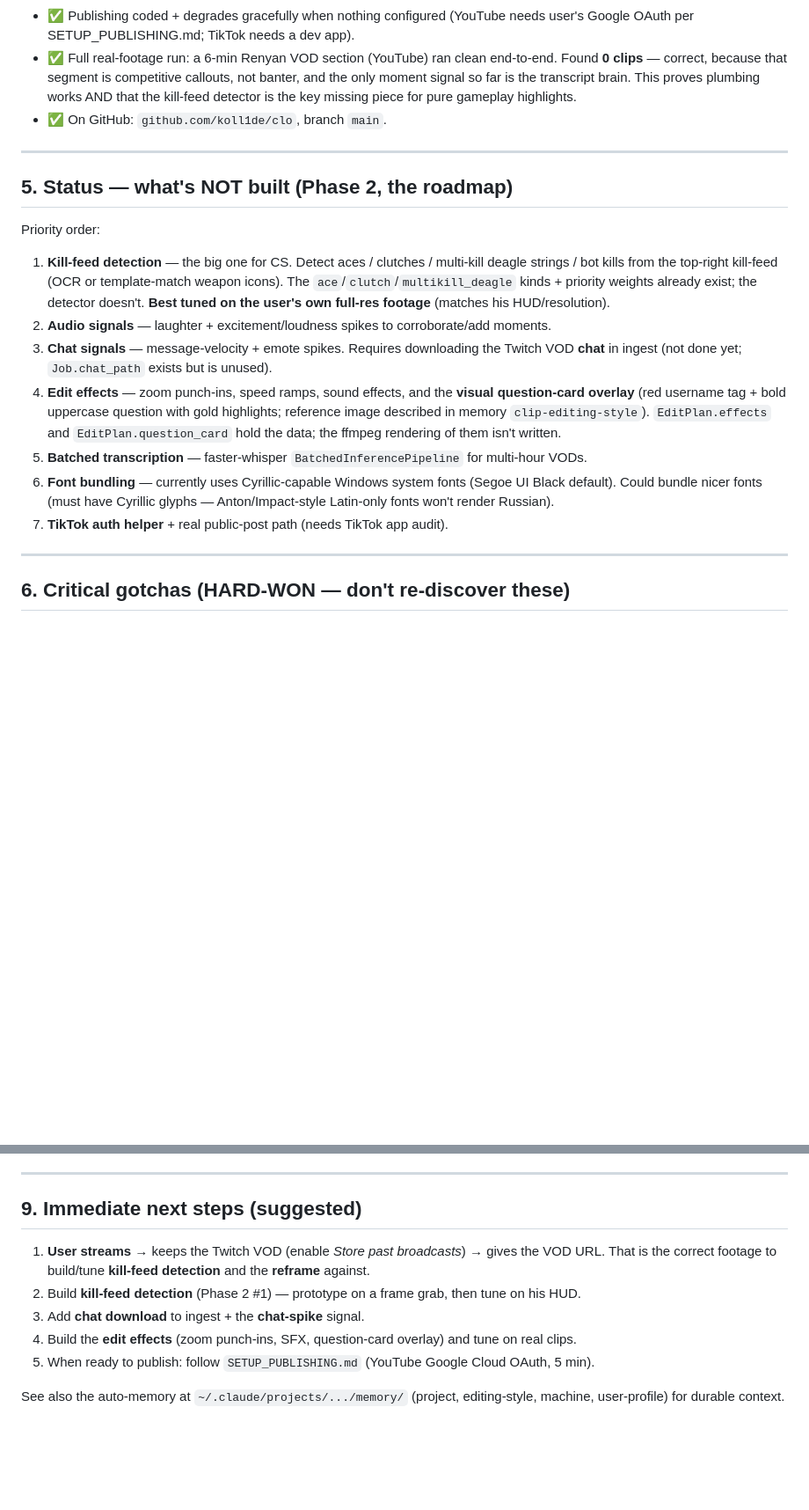
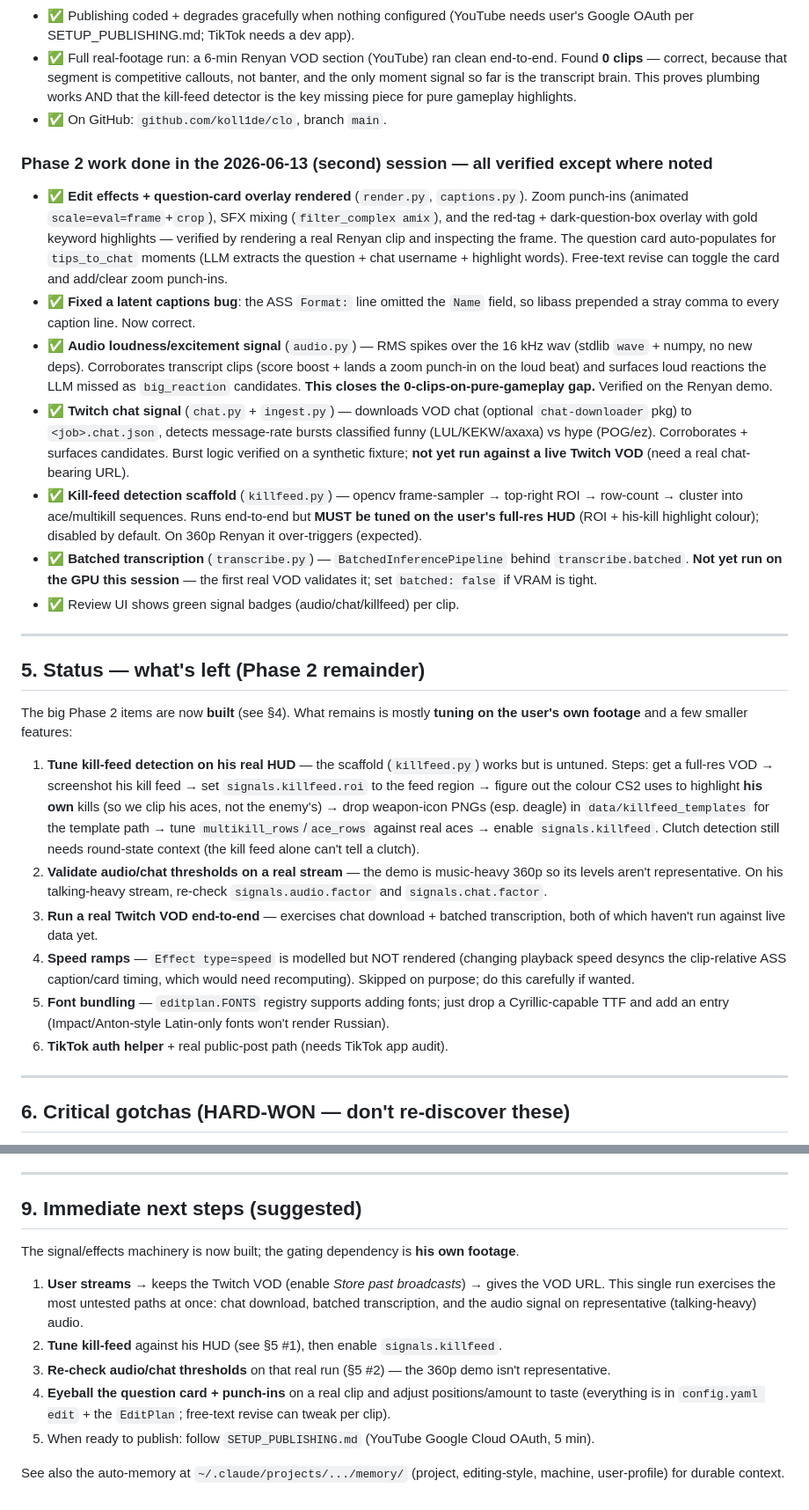
Before and after one commit to koll1de/clo, a Markdown page: HANDOVER.md, 2 parts joined by grey strips. Shown at 88% size. Rendered like a GitHub page; blank space fills up the shorter version.

Commit message:
Update HANDOVER for Phase 2 work (signals + effects built)
Document the new audio/chat/killfeed signal modules and the rendered edit
effects + question card; refresh the roadmap (now mostly footage-tuning),
add new gotchas (ASS Name field, crop can't animate size, -vf vs
-filter_complex, new deps), and revise the next-steps.

Co-Authored-By: Claude Opus 4.8 (1M context) <noreply@anthropic.com>

```diff
--- a/HANDOVER.md
+++ b/HANDOVER.md
@@ -89,28 +93,59 @@ secrets/                    git-ignored: client_secret.json, *_token.json
   kill-feed detector is the key missing piece for pure gameplay highlights.
 - ✅ On GitHub: `github.com/koll1de/clo`, branch `main`.
 
+### Phase 2 work done in the 2026-06-13 (second) session — all verified except where noted
+
+- ✅ **Edit effects + question-card overlay rendered** (`render.py`, `captions.py`). Zoom
+  punch-ins (animated `scale=eval=frame`+`crop`), SFX mixing (`filter_complex amix`), and the
+  red-tag + dark-question-box overlay with gold keyword highlights — verified by rendering a real
+  Renyan clip and inspecting the frame. The question card auto-populates for `tips_to_chat`
+  moments (LLM extracts the question + chat username + highlight words). Free-text revise can
+  toggle the card and add/clear zoom punch-ins.
+- ✅ **Fixed a latent captions bug**: the ASS `Format:` line omitted the `Name` field, so libass
+  prepended a stray comma to every caption line. Now correct.
+- ✅ **Audio loudness/excitement signal** (`audio.py`) — RMS spikes over the 16 kHz wav (stdlib
+  `wave` + numpy, no new deps). Corroborates transcript clips (score boost + lands a zoom
+  punch-in on the loud beat) and surfaces loud reactions the LLM missed as `big_reaction`
+  candidates. **This closes the 0-clips-on-pure-gameplay gap.** Verified on the Renyan demo.
+- ✅ **Twitch chat signal** (`chat.py` + `ingest.py`) — downloads VOD chat (optional
+  `chat-downloader` pkg) to `<job>.chat.json`, detects message-rate bursts classified funny
+  (LUL/KEKW/ахаха) vs hype (POG/ez). Corroborates + surfaces candidates. Burst logic verified on
+  a synthetic fixture; **not yet run against a live Twitch VOD** (need a real chat-bearing URL).
+- ✅ **Kill-feed detection scaffold** (`killfeed.py`) — opencv frame-sampler → top-right ROI →
+  row-count → cluster into ace/multikill sequences. Runs end-to-end but **MUST be tuned on the
+  user's full-res HUD** (ROI + his-kill highlight colour); disabled by default. On 360p Renyan it
+  over-triggers (expected).
+- ✅ **Batched transcription** (`transcribe.py`) — `BatchedInferencePipeline` behind
+  `transcribe.batched`. **Not yet run on the GPU this session** — the first real VOD validates it;
+  set `batched: false` if VRAM is tight.
+- ✅ Review UI shows green signal badges (audio/chat/killfeed) per clip.
+
 ---
 
-## 5. Status — what's NOT built (Phase 2, the roadmap)
+## 5. Status — what's left (Phase 2 remainder)
 
-Priority order:
+The big Phase 2 items are now **built** (see §4). What remains is mostly **tuning on the
+user's own footage** and a few smaller features:
 
-1. **Kill-feed detection** — the big one for CS. Detect aces / clutches / multi-kill deagle
-   strings / bot kills from the top-right kill-feed (OCR or template-match weapon icons).
-   The `ace`/`clutch`/`multikill_deagle` kinds + priority weights already exist; the detector
-   doesn't. **Best tuned on the user's own full-res footage** (matches his HUD/resolution).
-2. **Audio signals** — laughter + excitement/loudness spikes to corroborate/add moments.
-3. **Chat signals** — message-velocity + emote spikes. Requires downloading the Twitch VOD
-   **chat** in ingest (not done yet; `Job.chat_path` exists but is unused).
-4. **Edit effects** — zoom punch-ins, speed ramps, sound effects, and the **visual
-   question-card overlay** (red username tag + bold uppercase question with gold highlights;
-   reference image described in memory `clip-editing-style`). `EditPlan.effects` and
-   `EditPlan.question_card` hold the data; the ffmpeg rendering of them isn't written.
-5. **Batched transcription** — faster-whisper `BatchedInferencePipeline` for multi-hour VODs.
-6. **Font bundling** — currently uses Cyrillic-capable Windows system fonts (Segoe UI Black
-   default). Could bundle nicer fonts (must have Cyrillic glyphs — Anton/Impact-style Latin-only
-   fonts won't render Russian).
-7. **TikTok auth helper** + real public-post path (needs TikTok app audit).
+1. **Tune kill-feed detection on his real HUD** — the scaffold (`killfeed.py`) works but is
+   untuned. Steps: get a full-res VOD → screenshot his kill feed → set `signals.killfeed.roi`
+   to the feed region → figure out the colour CS2 uses to highlight **his own** kills (so we
+   clip his aces, not the enemy's) → drop weapon-icon PNGs (esp. deagle) in
+   `data/killfeed_templates` for the template path → tune `multikill_rows`/`ace_rows` against
+   real aces → enable `signals.killfeed`. Clutch detection still needs round-state context
+   (the kill feed alone can't tell a clutch).
+2. **Validate audio/chat thresholds on a real stream** — the demo is music-heavy 360p so its
+   levels aren't representative. On his talking-heavy stream, re-check `signals.audio.factor`
+   and `signals.chat.factor`.
+3. **Run a real Twitch VOD end-to-end** — exercises chat download + batched transcription, both
+   of which haven't run against live data yet.
+4. **Speed ramps** — `Effect type=speed` is modelled but NOT rendered (changing playback speed
+   desyncs the clip-relative ASS caption/card timing, which would need recomputing). Skipped on
+   purpose; do this carefully if wanted.
+5. **Font bundling** — `editplan.FONTS` registry supports adding fonts; just drop a
+   Cyrillic-capable TTF and add an entry (Impact/Anton-style Latin-only fonts won't render
+   Russian).
+6. **TikTok auth helper** + real public-post path (needs TikTok app audit).
 
 ---
 
@@ -184,11 +230,16 @@ path or Twitch URL), watch status, review clips when ready.
 
 ## 9. Immediate next steps (suggested)
 
+The signal/effects machinery is now built; the gating dependency is **his own footage**.
+
 1. **User streams** → keeps the Twitch VOD (enable *Store past broadcasts*) → gives the VOD URL.
-   That is the correct footage to build/tune **kill-feed detection** and the **reframe** against.
-2. Build **kill-feed detection** (Phase 2 #1) — prototype on a frame grab, then tune on his HUD.
-3. Add **chat download** to ingest + the **chat-spike** signal.
-4. Build the **edit effects** (zoom punch-ins, SFX, question-card overlay) and tune on real clips.
+   This single run exercises the most untested paths at once: chat download, batched
+   transcription, and the audio signal on representative (talking-heavy) audio.
+2. **Tune kill-feed** against his HUD (see §5 #1), then enable `signals.killfeed`.
+3. **Re-check audio/chat thresholds** on that real run (§5 #2) — the 360p demo isn't
+   representative.
+4. **Eyeball the question card + punch-ins** on a real clip and adjust positions/amount to taste
+   (everything is in `config.yaml edit` + the `EditPlan`; free-text revise can tweak per clip).
 5. When ready to publish: follow `SETUP_PUBLISHING.md` (YouTube Google Cloud OAuth, 5 min).
 
 See also the auto-memory at `~/.claude/projects/.../memory/` (project, editing-style, machine,
```
Also changed, not shown: other parts of HANDOVER.md (+17 -2 lines).
